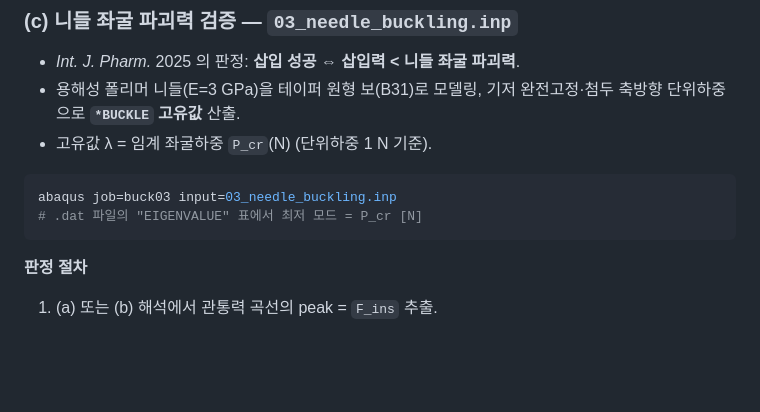
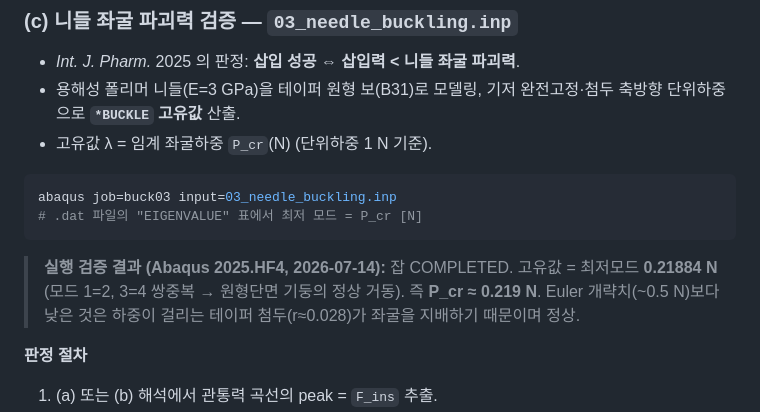
Before and after one commit to amlksh/NewJob, a Markdown page: microneedle_abaqus/README.md, the part around the change. GitHub-like rendering; blank space fills up the shorter version.

Commit message:
Record verified buckling result (P_cr=0.219 N) from Abaqus 2025.HF4 run
Job buck03 COMPLETED on user's machine; lowest eigenvalue 0.21884 N with
degenerate mode pairs (1=2, 3=4) confirming correct circular-column
behavior. Note added to README (c) section.

````diff
--- a/microneedle_abaqus/README.md
+++ b/microneedle_abaqus/README.md
@@ -219,6 +219,11 @@ abaqus job=buck03 input=03_needle_buckling.inp
 # .dat 파일의 "EIGENVALUE" 표에서 최저 모드 = P_cr [N]
 ```
 
+> **실행 검증 결과 (Abaqus 2025.HF4, 2026-07-14):** 잡 COMPLETED.
+> 고유값 = 최저모드 **0.21884 N** (모드 1=2, 3=4 쌍중복 → 원형단면 기둥의
+> 정상 거동). 즉 **P_cr ≈ 0.219 N**. Euler 개략치(~0.5 N)보다 낮은 것은
+> 하중이 걸리는 테이퍼 첨두(r≈0.028)가 좌굴을 지배하기 때문이며 정상.
+
 **판정 절차**
 1. (a) 또는 (b) 해석에서 관통력 곡선의 peak = `F_ins` 추출.
 2. (c) 에서 최저 좌굴모드 `P_cr` 추출.
````
